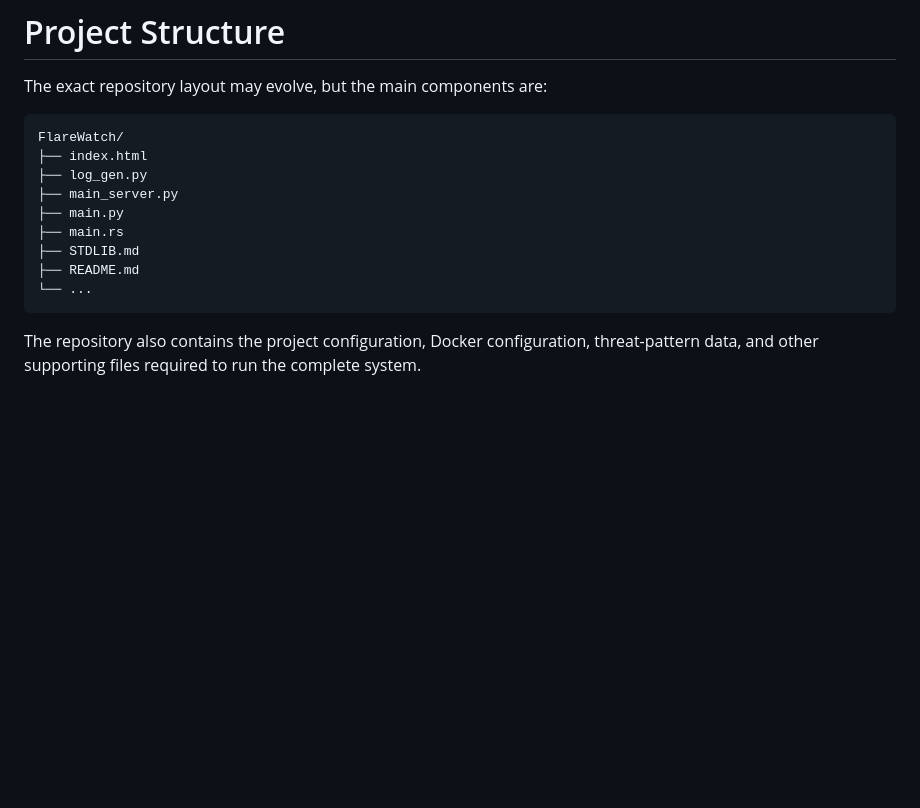
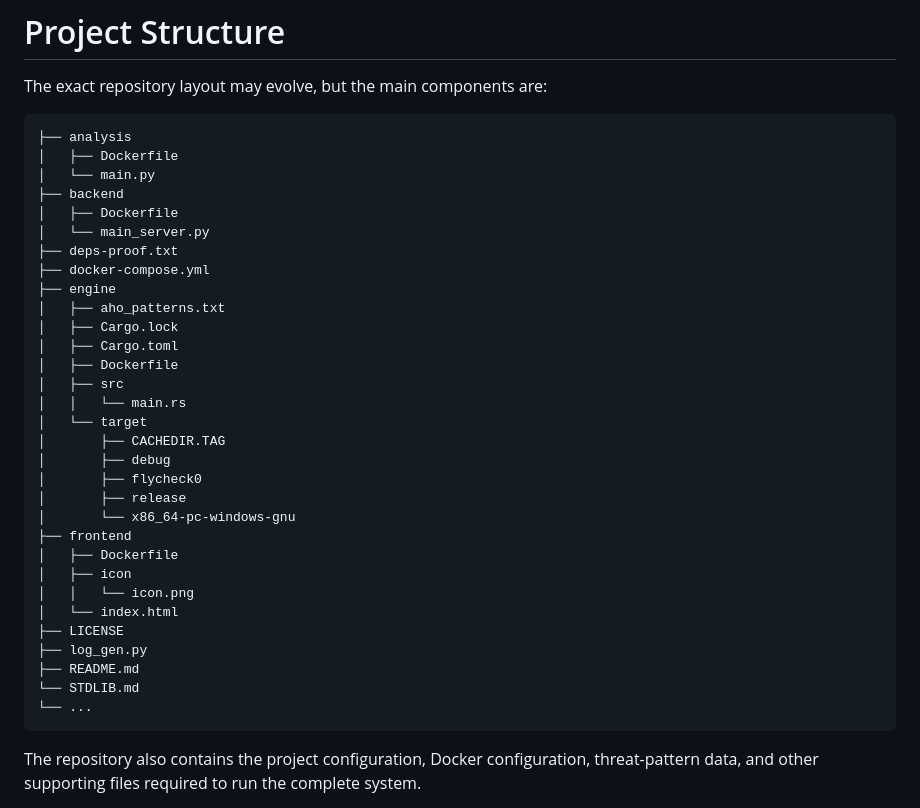
Before and after one commit to Veror245/FlareWatch, a Markdown page: README.md, the part around the change. Drawn GitHub-style; blank space fills up the shorter version.

````diff
--- a/README.md
+++ b/README.md
@@ -543,14 +543,36 @@ See [`STDLIB.md`](STDLIB.md) for the complete package-replacement log.
 The exact repository layout may evolve, but the main components are:
 
 ```text
-FlareWatch/
-├── index.html
+├── analysis
+│   ├── Dockerfile
+│   └── main.py
+├── backend
+│   ├── Dockerfile
+│   └── main_server.py
+├── deps-proof.txt
+├── docker-compose.yml
+├── engine
+│   ├── aho_patterns.txt
+│   ├── Cargo.lock
+│   ├── Cargo.toml
+│   ├── Dockerfile
+│   ├── src
+│   │   └── main.rs
+│   └── target
+│       ├── CACHEDIR.TAG
+│       ├── debug
+│       ├── flycheck0
+│       ├── release
+│       └── x86_64-pc-windows-gnu
+├── frontend
+│   ├── Dockerfile
+│   ├── icon
+│   │   └── icon.png
+│   └── index.html
+├── LICENSE
 ├── log_gen.py
-├── main_server.py
-├── main.py
-├── main.rs
-├── STDLIB.md
 ├── README.md
+└── STDLIB.md
 └── ...
 ```
 
````
